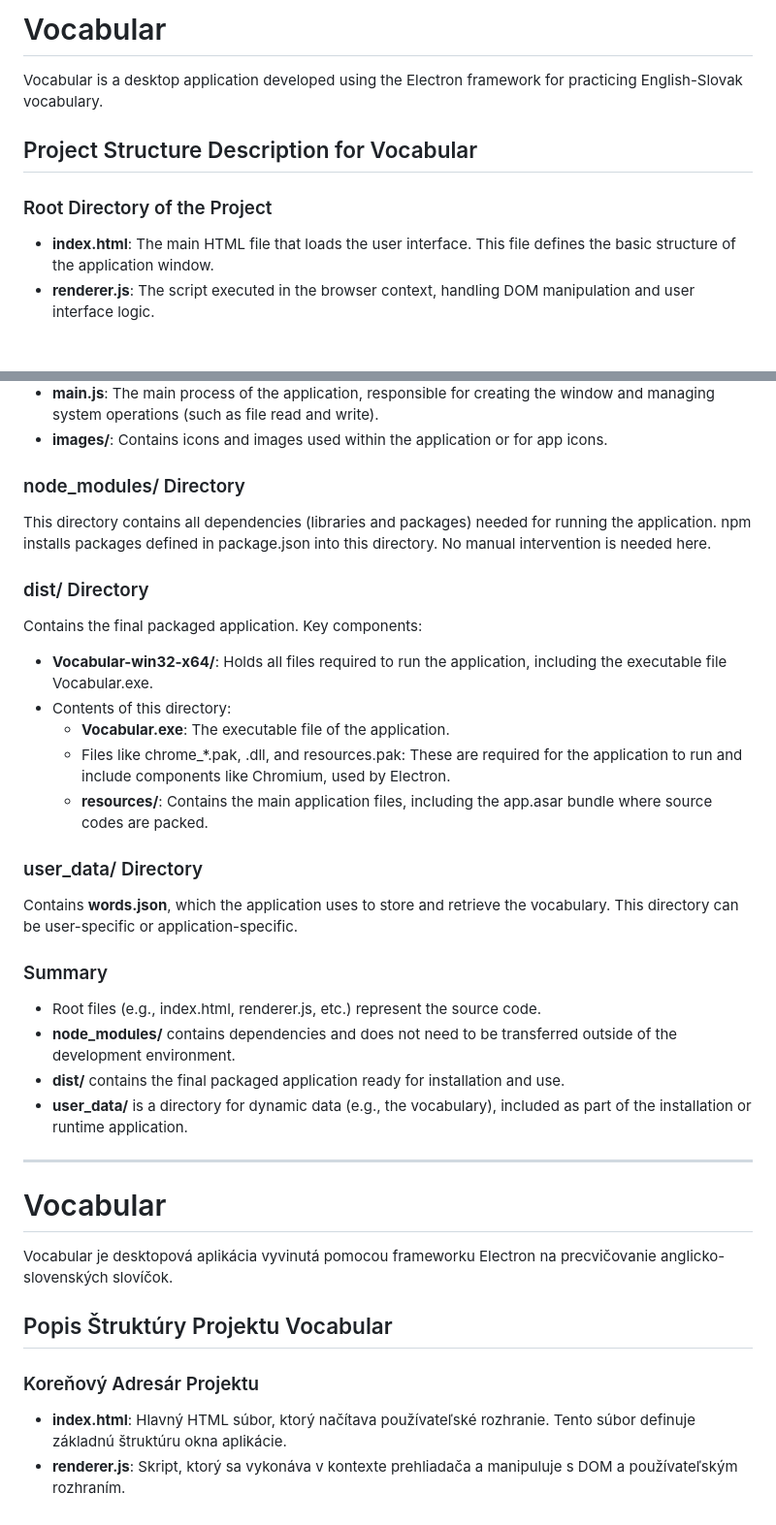
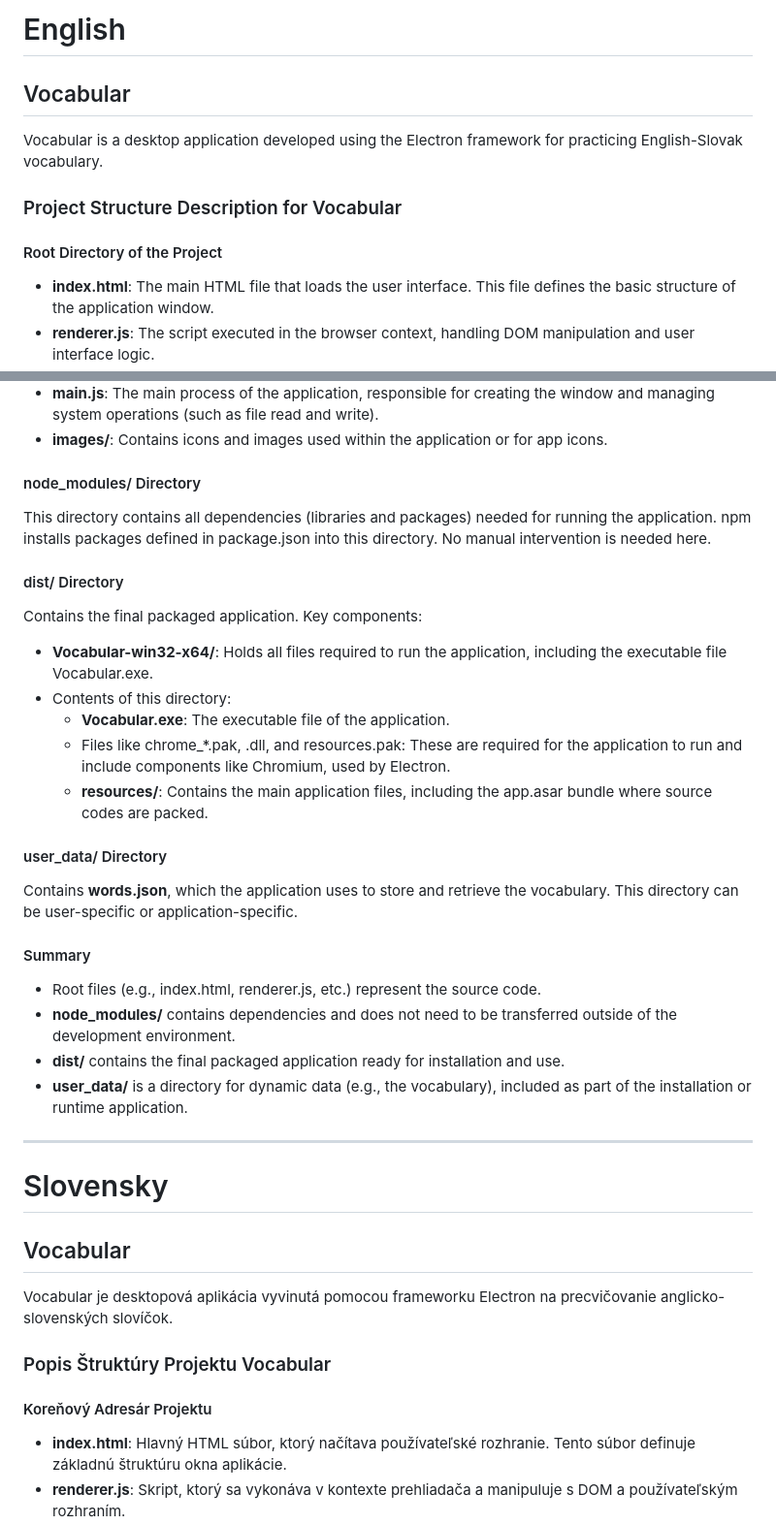
Before and after one commit to peterfromslovakia/vocabular-program, a Markdown page: README.md, 2 parts joined by grey strips. Shown at 97% size. Drawn GitHub-style; blank space fills up the shorter version.

```diff
--- a/README.md
+++ b/README.md
@@ -1,10 +1,12 @@
-# Vocabular
+# English
+
+## Vocabular
 
 Vocabular is a desktop application developed using the Electron framework for practicing English-Slovak vocabulary.
 
-## Project Structure Description for Vocabular
+### Project Structure Description for Vocabular
 
-### Root Directory of the Project
+#### Root Directory of the Project
 
 - **index.html**: The main HTML file that loads the user interface. This file defines the basic structure of the application window.
 - **renderer.js**: The script executed in the browser context, handling DOM manipulation and user interface logic.
@@ -15,11 +17,11 @@ Vocabular is a desktop application developed using the Electron framework for pr
 - **main.js**: The main process of the application, responsible for creating the window and managing system operations (such as file read and write).
 - **images/**: Contains icons and images used within the application or for app icons.
 
-### node_modules/ Directory
+#### node_modules/ Directory
 
 This directory contains all dependencies (libraries and packages) needed for running the application. npm installs packages defined in package.json into this directory. No manual intervention is needed here.
 
-### dist/ Directory
+#### dist/ Directory
 
 Contains the final packaged application. Key components:
 - **Vocabular-win32-x64/**: Holds all files required to run the application, including the executable file Vocabular.exe.
@@ -28,11 +30,11 @@ Contains the final packaged application. Key components:
   - Files like chrome_*.pak, .dll, and resources.pak: These are required for the application to run and include components like Chromium, used by Electron.
   - **resources/**: Contains the main application files, including the app.asar bundle where source codes are packed.
 
-### user_data/ Directory
+#### user_data/ Directory
 
 Contains **words.json**, which the application uses to store and retrieve the vocabulary. This directory can be user-specific or application-specific.
 
-### Summary
+#### Summary
 
 - Root files (e.g., index.html, renderer.js, etc.) represent the source code.
 - **node_modules/** contains dependencies and does not need to be transferred outside of the development environment.
@@ -41,13 +43,15 @@ Contains **words.json**, which the application uses to store and retrieve the vo
 
 ---
 
-# Vocabular
+# Slovensky
+
+## Vocabular
 
 Vocabular je desktopová aplikácia vyvinutá pomocou frameworku Electron na precvičovanie anglicko-slovenských slovíčok.
 
-## Popis Štruktúry Projektu Vocabular
+### Popis Štruktúry Projektu Vocabular
 
-### Koreňový Adresár Projektu
+#### Koreňový Adresár Projektu
 
 - **index.html**: Hlavný HTML súbor, ktorý načítava používateľské rozhranie. Tento súbor definuje základnú štruktúru okna aplikácie.
 - **renderer.js**: Skript, ktorý sa vykonáva v kontexte prehliadača a manipuluje s DOM a používateľským rozhraním.
```
Also changed, not shown: other parts of README.md (+4 -4 lines).
